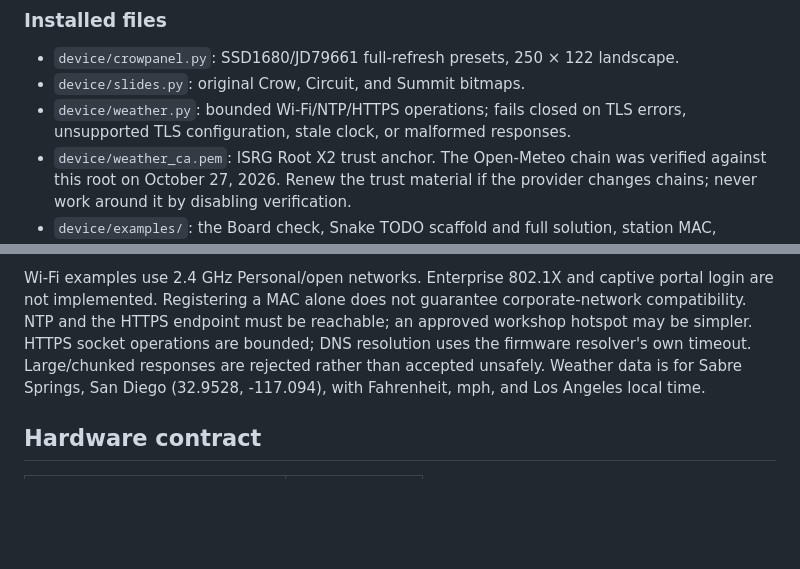
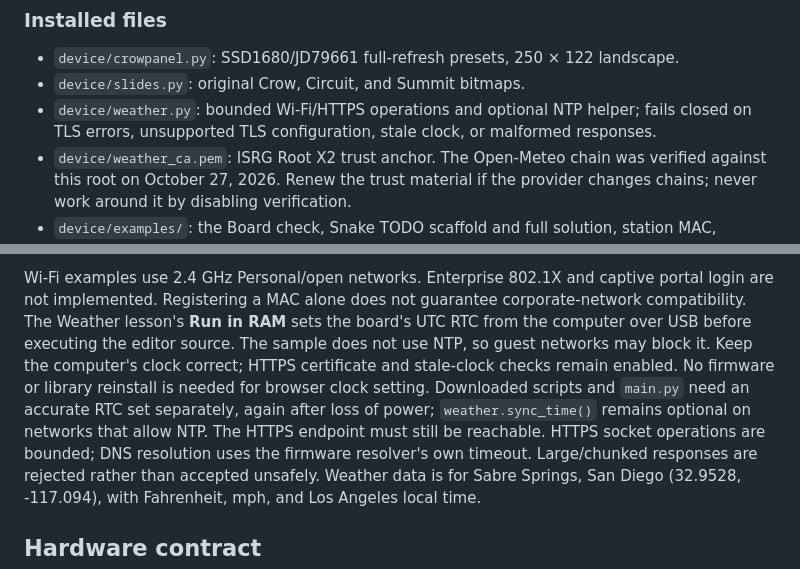
Before and after one commit to CaseyHillers/crowpanel-codelab, a Markdown page: README.md, 2 parts joined by grey strips. Drawn GitHub-style; blank space fills up the shorter version.

Commit message:
docs: explain USB clock setup for networks that block NTP

```diff
--- a/README.md
+++ b/README.md
@@ -303,7 +303,7 @@ For terminal use: `.venv/bin/mpremote connect /dev/cu.wchusbserial21410 run devi
 
 - `device/crowpanel.py`: SSD1680/JD79661 full-refresh presets, 250 × 122 landscape.
 - `device/slides.py`: original Crow, Circuit, and Summit bitmaps.
-- `device/weather.py`: bounded Wi-Fi/NTP/HTTPS operations; fails closed on TLS
+- `device/weather.py`: bounded Wi-Fi/HTTPS operations and optional NTP helper; fails closed on TLS
   errors, unsupported TLS configuration, stale clock, or malformed responses.
 - `device/weather_ca.pem`: ISRG Root X2 trust anchor. The Open-Meteo chain was
   verified against this root on October 27, 2026. Renew the trust material if the
@@ -324,8 +324,14 @@ access permits reading device files; this is not a secrets vault. Saving
 
 Wi-Fi examples use 2.4 GHz Personal/open networks. Enterprise 802.1X and captive
 portal login are not implemented. Registering a MAC alone does not guarantee
-corporate-network compatibility. NTP and the HTTPS endpoint must be reachable;
-an approved workshop hotspot may be simpler. HTTPS socket operations are bounded;
+corporate-network compatibility. The Weather lesson's **Run in RAM** sets the
+board's UTC RTC from the computer over USB before executing the editor source.
+The sample does not use NTP, so guest networks may block it. Keep the computer's
+clock correct; HTTPS certificate and stale-clock checks remain enabled. No
+firmware or library reinstall is needed for browser clock setting. Downloaded
+scripts and `main.py` need an accurate RTC set separately, again after loss of
+power; `weather.sync_time()` remains optional on networks that allow NTP.
+The HTTPS endpoint must still be reachable. HTTPS socket operations are bounded;
 DNS resolution uses the firmware resolver's own timeout. Large/chunked responses
 are rejected rather than accepted unsafely. Weather data is for Sabre Springs,
 San Diego (32.9528, -117.094), with Fahrenheit, mph, and Los Angeles local time.
```
Also changed, not shown: AGENTS.md (+5 -0 lines).
